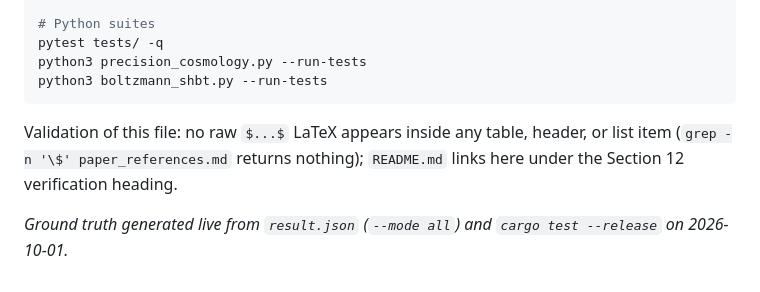
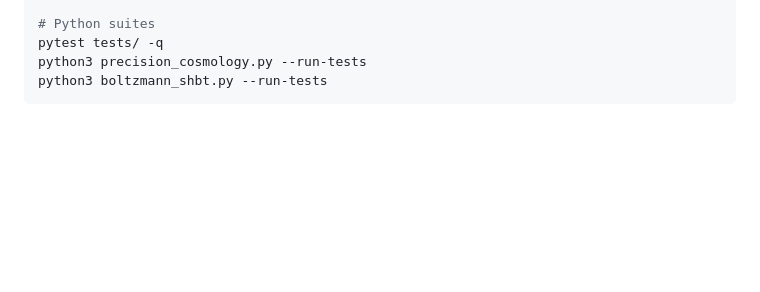
Before and after one commit to sys1own/shbt-precision, a Markdown page: paper_references.md, the part around the change. Drawn GitHub-style; blank space fills up the shorter version.

````diff
--- a/paper_references.md
+++ b/paper_references.md
@@ -191,7 +191,3 @@ pytest tests/ -q
 python3 precision_cosmology.py --run-tests
 python3 boltzmann_shbt.py --run-tests
 ```
-
-Validation of this file: no raw `$...$` LaTeX appears inside any table, header, or list item (`grep -n '\$' paper_references.md` returns nothing); `README.md` links here under the Section 12 verification heading.
-
-*Ground truth generated live from `result.json` (`--mode all`) and `cargo test --release` on 2026-10-01.*
````
